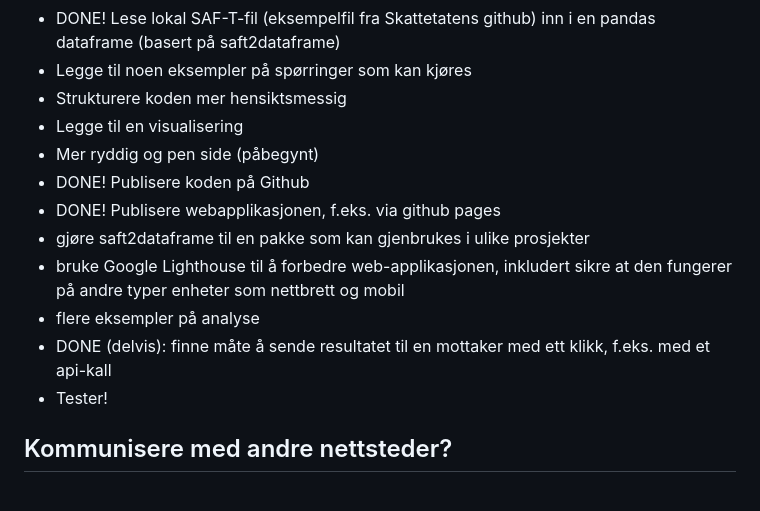
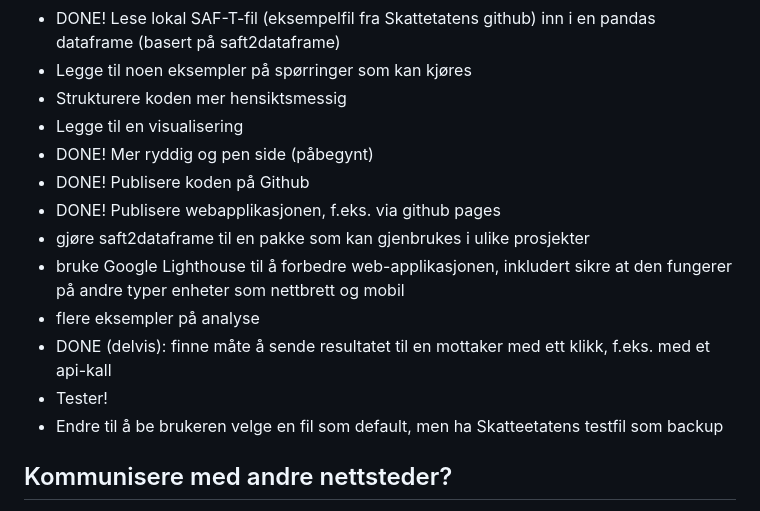
Before and after one commit to nordicsmartgovernment/saf-t_analyse_pwa, a Markdown page: README.md, the part around the change. GitHub-like rendering.

Commit message:
småplukk

````diff
--- a/README.md
+++ b/README.md
@@ -18,7 +18,7 @@ Koden er basert på John Hanleys artikler som viser [hvordan man kan bruke PyScr
 - Legge til noen eksempler på spørringer som kan kjøres
 - Strukturere koden mer hensiktsmessig
 - Legge til en visualisering
-- Mer ryddig og pen side (påbegynt)
+- DONE! Mer ryddig og pen side (påbegynt)
 - DONE! Publisere koden på Github
 - DONE! Publisere webapplikasjonen, f.eks. via github pages
 - gjøre saft2dataframe til en pakke som kan gjenbrukes i ulike prosjekter
@@ -26,6 +26,7 @@ Koden er basert på John Hanleys artikler som viser [hvordan man kan bruke PyScr
 - flere eksempler på analyse
 - DONE (delvis): finne måte å sende resultatet til en mottaker med ett klikk, f.eks. med et api-kall
 - Tester!
+- Endre til å be brukeren velge en fil som default, men ha Skatteetatens testfil som backup
 
 ## Kommunisere med andre nettsteder?
 Det er mulig å gjøre API-kall, både GET, POST, PUT osv fra PyScript. Den vanligste pakken for dette i Python, requests, er ikke tilgjengelige, men det er [en egen oppskrift på PyScripts nettsider](https://docs.pyscript.net/latest/guides/http-requests.html) og fila ```request.py``` er kopiert fra den oppskriften.
````
